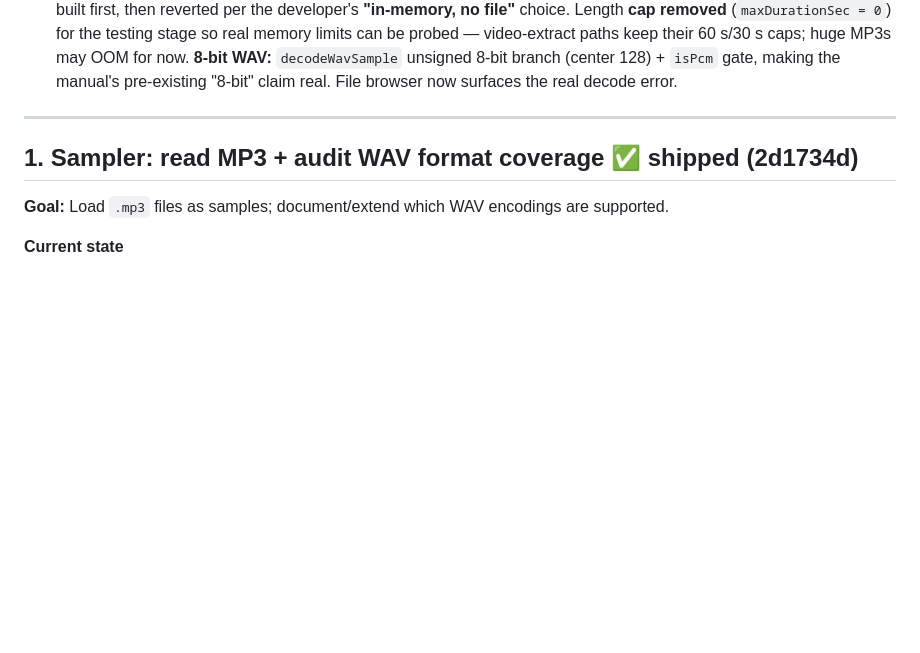
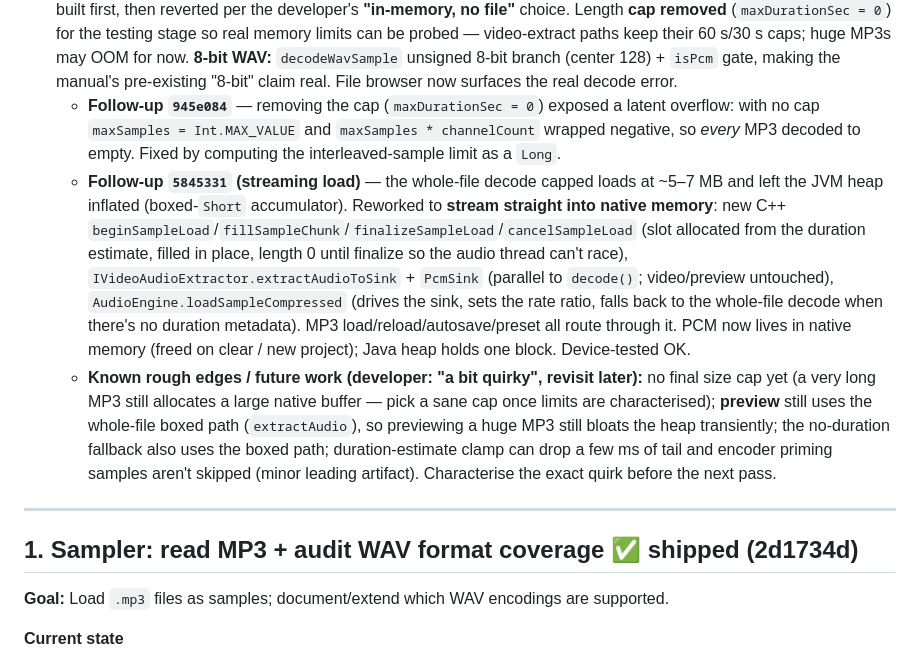
Before and after one commit to conanizer/pockettracker, a Markdown page: docs/pre-commit-improvements-plan.md, the part around the change. GitHub-like rendering; blank space fills up the shorter version.

Commit message:
[Docs] Plan: record MP3 streaming-load rework + follow-ups for #1
Logs the overflow fix (945e084) and the stream-into-native rework (5845331)
under #1, plus the known rough edges / future-work list (developer flagged
residual quirkiness to revisit later).

Co-Authored-By: Claude Opus 4.8 <noreply@anthropic.com>

```diff
--- a/docs/pre-commit-improvements-plan.md
+++ b/docs/pre-commit-improvements-plan.md
@@ -72,6 +72,23 @@ On branch `code-review-3-round2`, each item device-tested before its commit. Bui
   testing stage so real memory limits can be probed — video-extract paths keep their 60 s/30 s caps; huge
   MP3s may OOM for now. **8-bit WAV:** `decodeWavSample` unsigned 8-bit branch (center 128) + `isPcm` gate,
   making the manual's pre-existing "8-bit" claim real. File browser now surfaces the real decode error.
+  - **Follow-up `945e084`** — removing the cap (`maxDurationSec = 0`) exposed a latent overflow: with no
+    cap `maxSamples = Int.MAX_VALUE` and `maxSamples * channelCount` wrapped negative, so *every* MP3
+    decoded to empty. Fixed by computing the interleaved-sample limit as a `Long`.
+  - **Follow-up `5845331` (streaming load)** — the whole-file decode capped loads at ~5–7 MB and left the
+    JVM heap inflated (boxed-`Short` accumulator). Reworked to **stream straight into native memory**:
+    new C++ `beginSampleLoad`/`fillSampleChunk`/`finalizeSampleLoad`/`cancelSampleLoad` (slot allocated
+    from the duration estimate, filled in place, length 0 until finalize so the audio thread can't race),
+    `IVideoAudioExtractor.extractAudioToSink` + `PcmSink` (parallel to `decode()`; video/preview untouched),
+    `AudioEngine.loadSampleCompressed` (drives the sink, sets the rate ratio, falls back to the whole-file
+    decode when there's no duration metadata). MP3 load/reload/autosave/preset all route through it. PCM now
+    lives in native memory (freed on clear / new project); Java heap holds one block. Device-tested OK.
+  - **Known rough edges / future work (developer: "a bit quirky", revisit later):** no final size cap yet
+    (a very long MP3 still allocates a large native buffer — pick a sane cap once limits are characterised);
+    **preview** still uses the whole-file boxed path (`extractAudio`), so previewing a huge MP3 still bloats
+    the heap transiently; the no-duration fallback also uses the boxed path; duration-estimate clamp can drop
+    a few ms of tail and encoder priming samples aren't skipped (minor leading artifact). Characterise the
+    exact quirk before the next pass.
 
 ---
 
```
